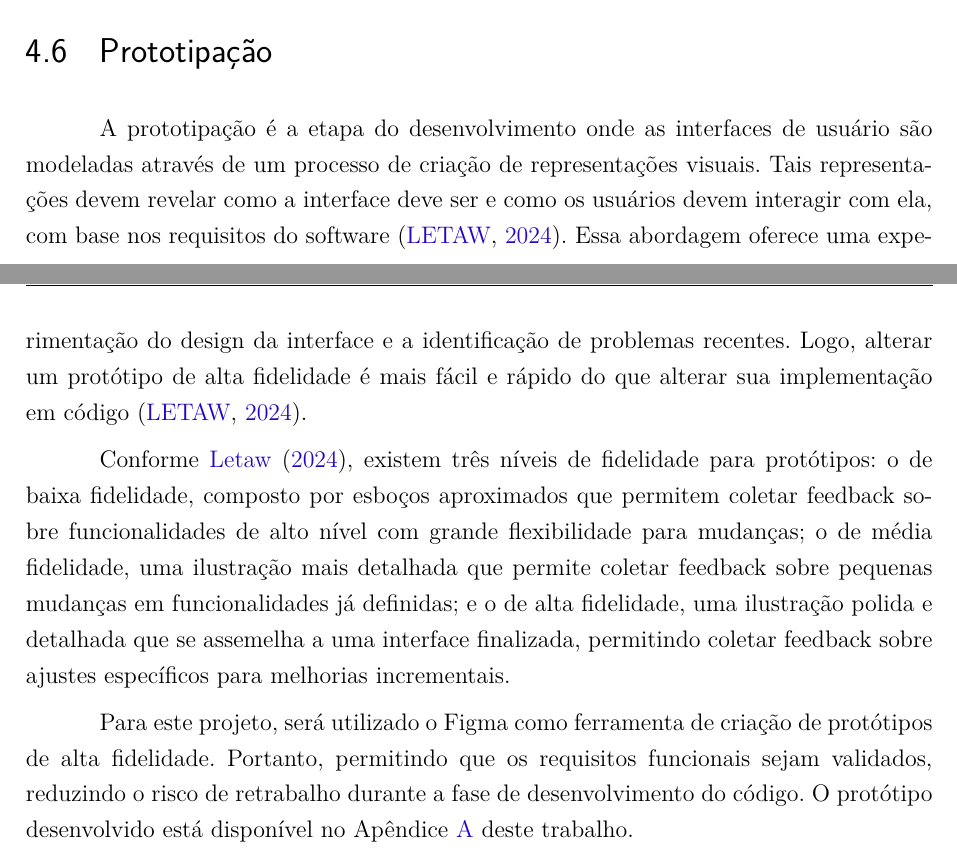
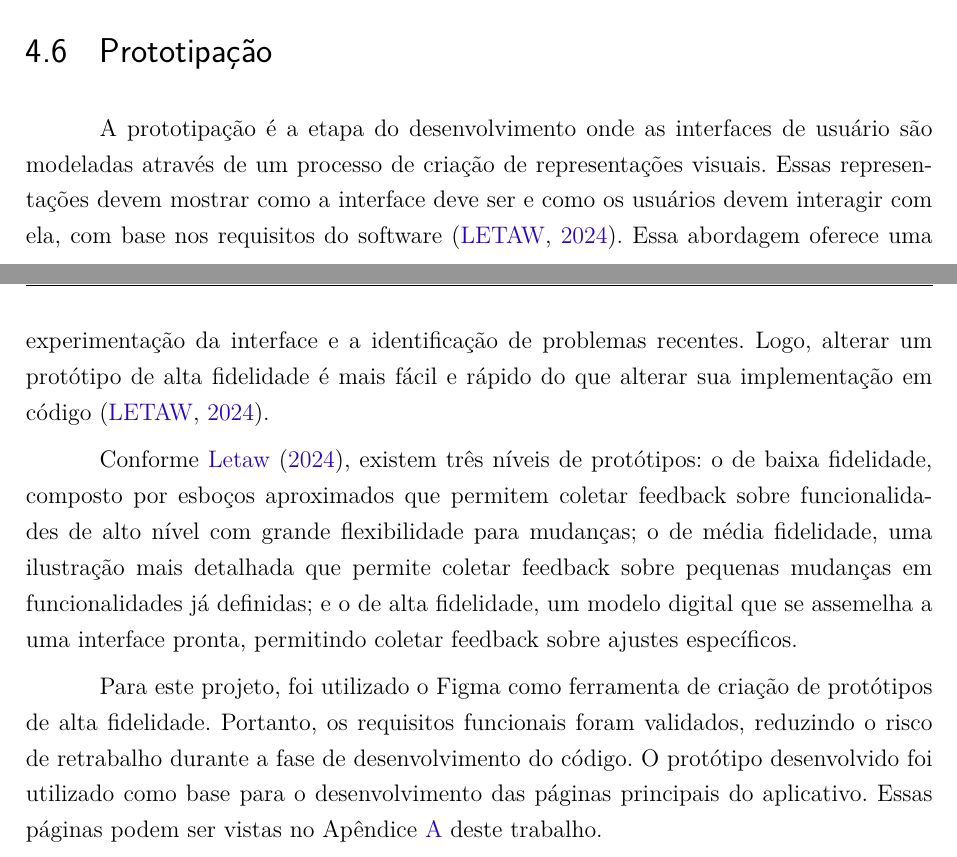
Before and after one commit to H0lzz/TCC1.2, a LaTeX thesis (latex/tcc.tex, which reads latex/editaveis/elementosdotexto.tex): two parts of pages 70 and 71 of 96, joined at a grey line, cut so that both start at the same text. Compiled offline with pdfLaTeX.

Commit message:
revisao 2306

```diff
--- a/latex/editaveis/elementosdotexto.tex
+++ b/latex/editaveis/elementosdotexto.tex
@@ -229,12 +229,12 @@ Portanto, os testes de usabilidade serão realizados em um número limitado de a
 \section{Prototipação}
 
 A prototipação é a etapa do desenvolvimento onde as interfaces de usuário são modeladas através de um processo de criação de representações visuais.
-Tais representações devem revelar como a interface deve ser e como os usuários devem interagir com ela, com base nos requisitos do software \cite{letaw_2024}.
-Essa abordagem oferece uma experimentação do design da interface e a identificação de problemas recentes.
+Essas representações devem mostrar como a interface deve ser e como os usuários devem interagir com ela, com base nos requisitos do software \cite{letaw_2024}.
+Essa abordagem oferece uma experimentação da interface e a identificação de problemas recentes.
 Logo, alterar um protótipo de alta fidelidade é mais fácil e rápido do que alterar sua implementação em código \cite{letaw_2024}.
 
-Conforme \citeonline{letaw_2024}, existem três níveis de fidelidade para protótipos: o de baixa fidelidade, composto por esboços aproximados que permitem coletar feedback sobre funcionalidades de alto nível com grande flexibilidade para mudanças; o de média fidelidade, uma ilustração mais detalhada que permite coletar feedback sobre pequenas mudanças em funcionalidades já definidas; e o de alta fidelidade, uma ilustração polida e detalhada que se assemelha a uma interface finalizada, permitindo coletar feedback sobre ajustes específicos para melhorias incrementais.
+Conforme \citeonline{letaw_2024}, existem três níveis de protótipos: o de baixa fidelidade, composto por esboços aproximados que permitem coletar feedback sobre funcionalidades de alto nível com grande flexibilidade para mudanças; o de média fidelidade, uma ilustração mais detalhada que permite coletar feedback sobre pequenas mudanças em funcionalidades já definidas; e o de alta fidelidade, um modelo digital que se assemelha a uma interface pronta, permitindo coletar feedback sobre ajustes específicos.
 
-Para este projeto, será utilizado o Figma como ferramenta de criação de protótipos de alta fidelidade.
-Portanto, permitindo que os requisitos funcionais sejam validados, reduzindo o risco de retrabalho durante a fase de desenvolvimento do código.
-O protótipo desenvolvido está disponível no Apêndice~\ref{apendice:prototipo} deste trabalho.
+Para este projeto, foi utilizado o Figma como ferramenta de criação de protótipos de alta fidelidade.
+Portanto, os requisitos funcionais foram validados, reduzindo o risco de retrabalho durante a fase de desenvolvimento do código.
+O protótipo desenvolvido foi utilizado como base para o desenvolvimento das páginas principais do aplicativo. Essas páginas podem ser vistas no Apêndice~\ref{apendice:prototipo} deste trabalho.
```
